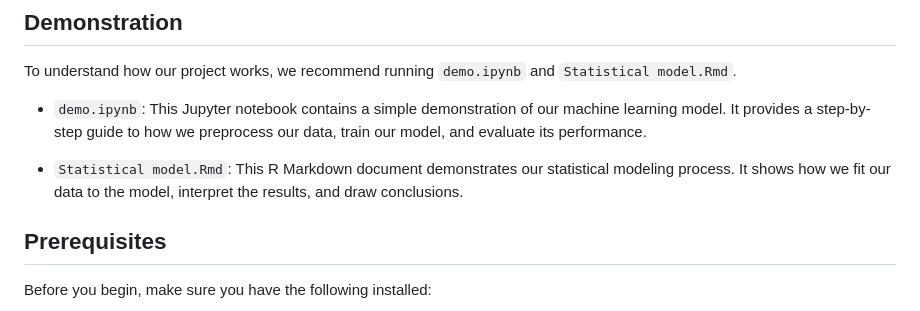
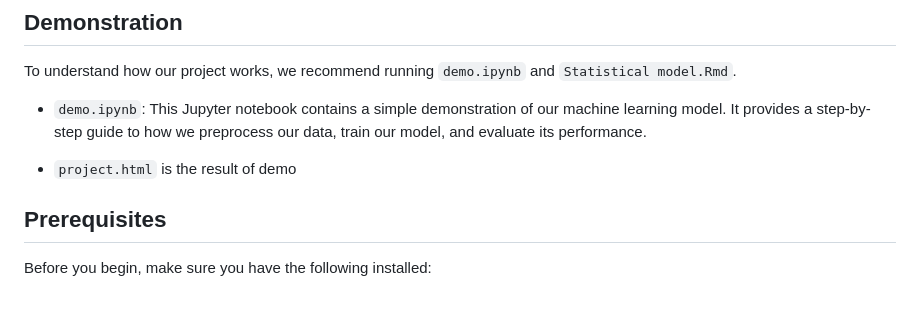
Before and after one commit to tony-sensei/CheckinRank, a Markdown page: README.md, the part around the change. GitHub-like rendering.

```diff
--- a/README.md
+++ b/README.md
@@ -10,8 +10,7 @@ To understand how our project works, we recommend running `demo.ipynb` and `Stat
 - `demo.ipynb`: This Jupyter notebook contains a simple demonstration of our machine learning model. It provides a
 step-by-step guide to  how we preprocess our data, train our model, and evaluate its performance.
 
-- `Statistical model.Rmd`: This R Markdown document demonstrates our statistical modeling process. It shows how we fit
-our data to the model, interpret the results, and draw conclusions.
+- `project.html` is the result of demo
 
 ## Prerequisites
 
```
